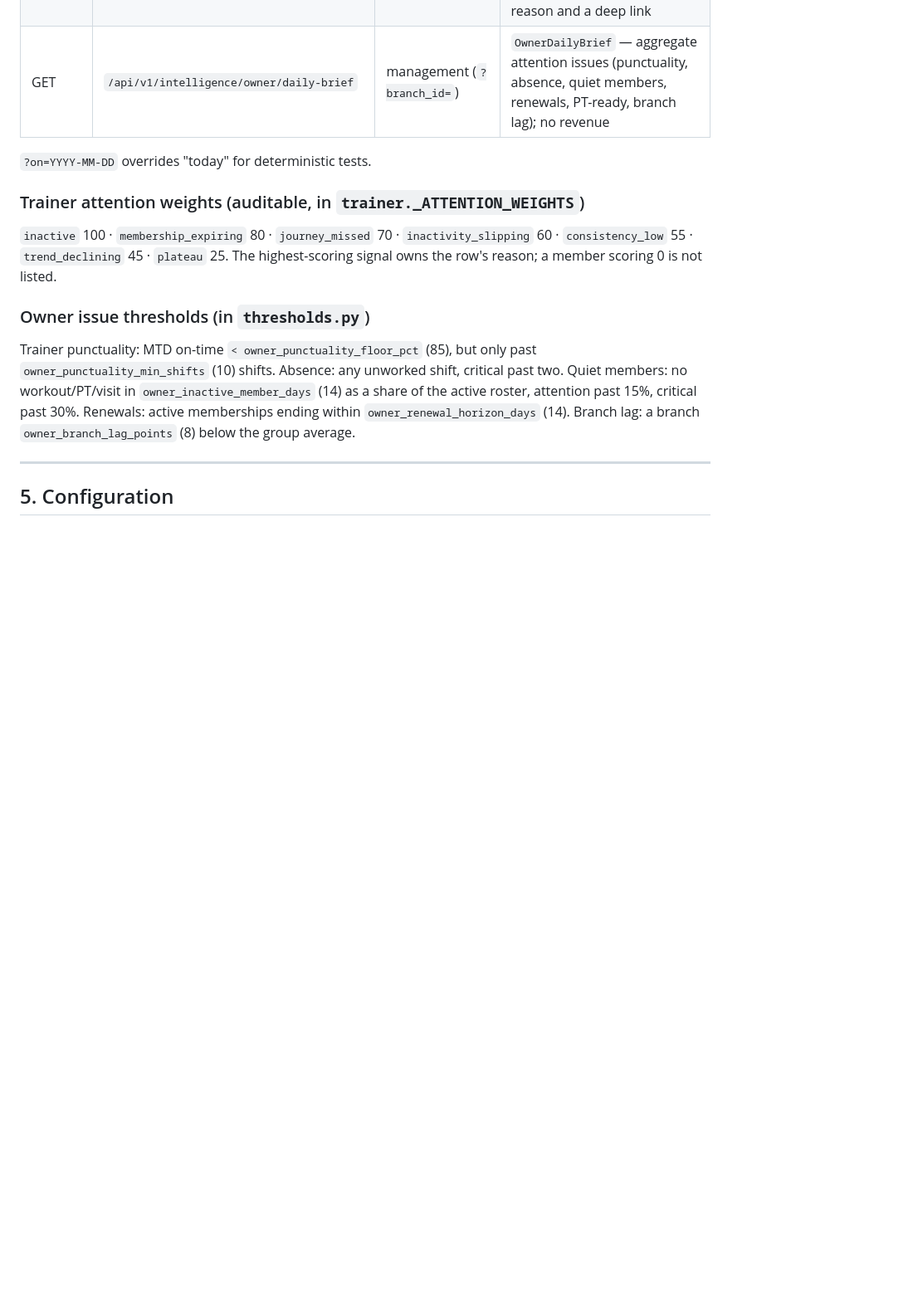
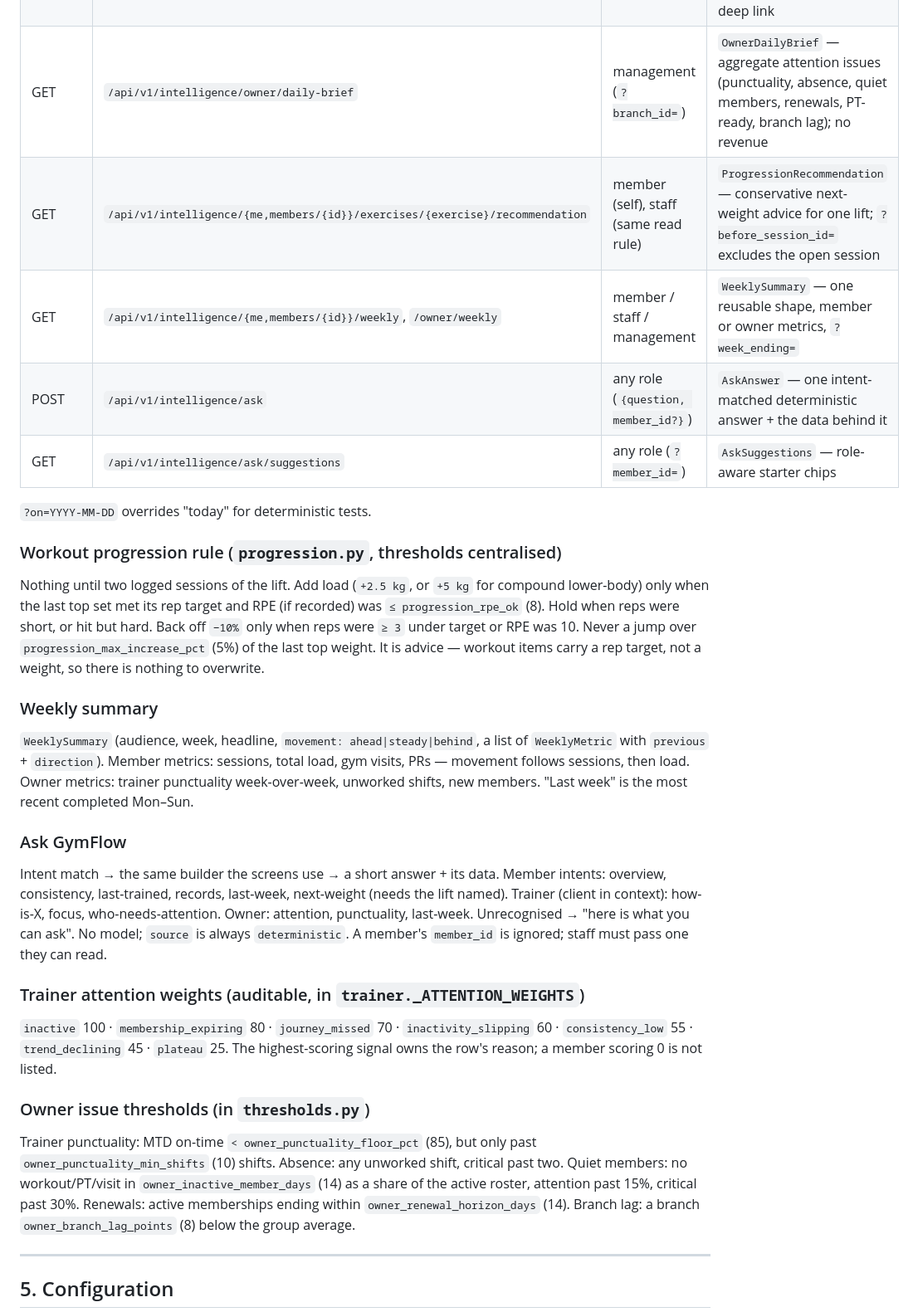
Before and after one commit to saran-sharma/GymflowAI, a Markdown page: docs/design/INTELLIGENCE.md, the part around one of its changes. Shown at 83% size. Rendered like a GitHub page; blank space fills up the shorter version.

```diff
--- a/docs/design/INTELLIGENCE.md
+++ b/docs/design/INTELLIGENCE.md
@@ -135,8 +135,40 @@ surfaces differ only in which subset they show.
 | GET | `/api/v1/intelligence/members/{id}/brief` | **staff only** (trainer same branch, management in scope) | `TrainerBrief` — Today / Watch / Progress / Suggested focus, same insights framed for a coach; no owner-only figure |
 | GET | `/api/v1/intelligence/trainer/attention` | trainer | `TrainerAttentionQueue` — the caller's assigned members ranked by a transparent weight table, each with the reason and a deep link |
 | GET | `/api/v1/intelligence/owner/daily-brief` | management (`?branch_id=`) | `OwnerDailyBrief` — aggregate attention issues (punctuality, absence, quiet members, renewals, PT-ready, branch lag); no revenue |
+| GET | `/api/v1/intelligence/{me,members/{id}}/exercises/{exercise}/recommendation` | member (self), staff (same read rule) | `ProgressionRecommendation` — conservative next-weight advice for one lift; `?before_session_id=` excludes the open session |
+| GET | `/api/v1/intelligence/{me,members/{id}}/weekly`, `/owner/weekly` | member / staff / management | `WeeklySummary` — one reusable shape, member or owner metrics, `?week_ending=` |
+| POST | `/api/v1/intelligence/ask` | any role (`{question, member_id?}`) | `AskAnswer` — one intent-matched deterministic answer + the data behind it |
+| GET | `/api/v1/intelligence/ask/suggestions` | any role (`?member_id=`) | `AskSuggestions` — role-aware starter chips |
 
 `?on=YYYY-MM-DD` overrides "today" for deterministic tests.
+
+### Workout progression rule (`progression.py`, thresholds centralised)
+
+Nothing until two logged sessions of the lift. Add load (`+2.5 kg`, or `+5 kg`
+for compound lower-body) only when the last top set met its rep target and RPE
+(if recorded) was `≤ progression_rpe_ok` (8). Hold when reps were short, or hit
+but hard. Back off `−10%` only when reps were `≥ 3` under target or RPE was 10.
+Never a jump over `progression_max_increase_pct` (5%) of the last top weight.
+It is advice — workout items carry a rep target, not a weight, so there is
+nothing to overwrite.
+
+### Weekly summary
+
+`WeeklySummary` (audience, week, headline, `movement: ahead|steady|behind`, a
+list of `WeeklyMetric` with `previous` + `direction`). Member metrics: sessions,
+total load, gym visits, PRs — movement follows sessions, then load. Owner
+metrics: trainer punctuality week-over-week, unworked shifts, new members.
+"Last week" is the most recent completed Mon–Sun.
+
+### Ask GymFlow
+
+Intent match → the same builder the screens use → a short answer + its data.
+Member intents: overview, consistency, last-trained, records, last-week,
+next-weight (needs the lift named). Trainer (client in context): how-is-X,
+focus, who-needs-attention. Owner: attention, punctuality, last-week.
+Unrecognised → "here is what you can ask". No model; `source` is always
+`deterministic`. A member's `member_id` is ignored; staff must pass one they
+can read.
 
 ### Trainer attention weights (auditable, in `trainer._ATTENTION_WEIGHTS`)
 
```
Also changed, not shown: other parts of docs/design/INTELLIGENCE.md (+29 -9 lines).
